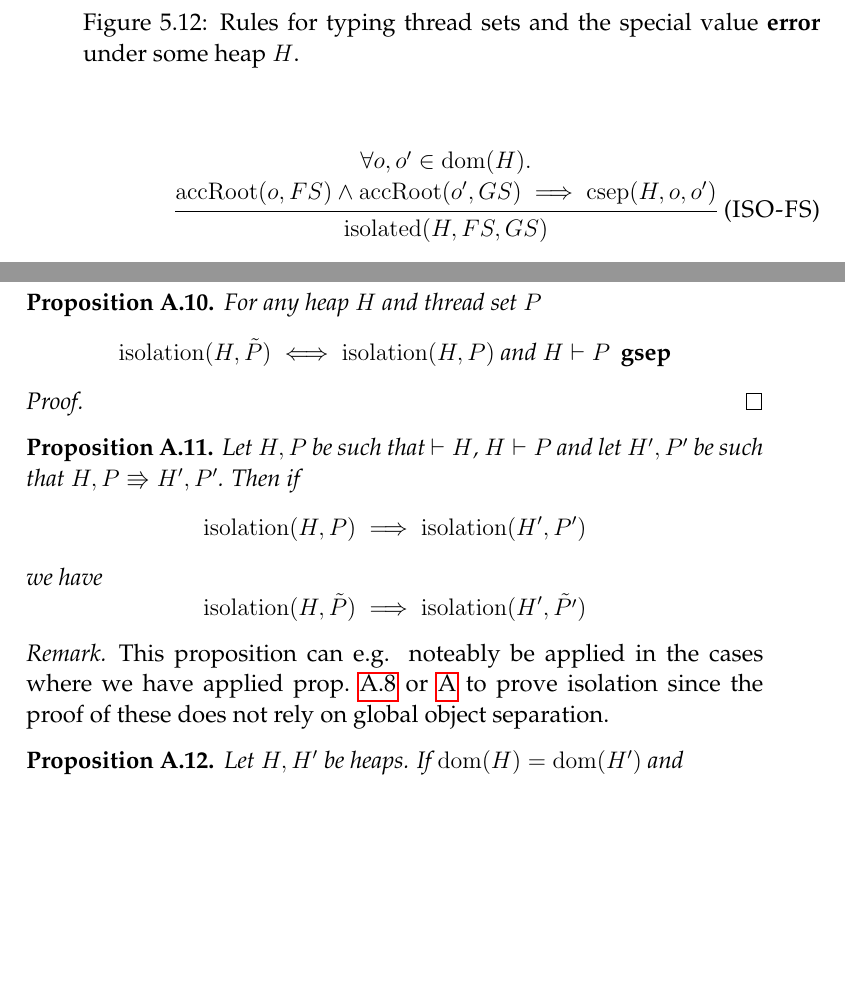
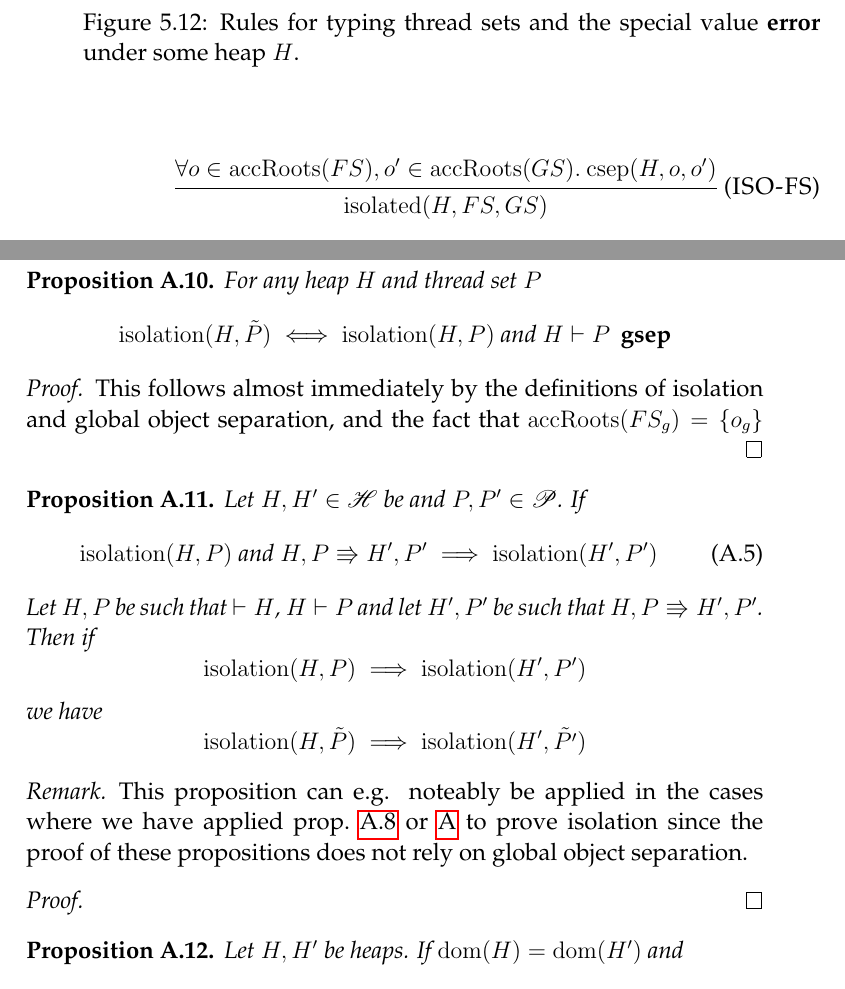
Before and after one commit to ViewedLobster/thesis-report, a LaTeX thesis (thesis.tex, which reads definitions.tex, tex/appendixA.tex, tex/chapter5.tex): two parts of pages 21 and 30 of 33 before the commit and two parts of pages 21 and 30 of 34 after it, joined at a grey line, cut so that both start at the same text, the shorter picture padded with empty space. Compiled offline with pdfLaTeX.

Commit message:
some stuff

```diff
--- a/definitions.tex
+++ b/definitions.tex
@@ -91,3 +91,5 @@
 \newcommand{\Graph}{\ensuremath{\mathscr{G}}}
 \newcommand{\FieldNames}{\ensuremath{\mathscr{F}}}
 \newcommand{\Values}{\ensuremath{\mathscr{V}}}
+\newcommand{\Heaps}{\ensuremath{\mathscr{H}}}
+\newcommand{\Threads}{\ensuremath{\mathscr{P}}}
--- a/tex/appendixA.tex
+++ b/tex/appendixA.tex
@@ -231,11 +231,22 @@
 \end{proposition}
 
 \begin{proof}
-
+  This follows almost immediately by the definitions of isolation and global
+  object separation, and the fact that $\accRoots(FS_g) = \left\{
+    o_g \right\}$
 \end{proof}
 
 %TODO check formulation of prop
 \begin{proposition} \label{prop:common_gsep}
+  Let $H, H' \in \Heaps$ be and $P, P' \in \Threads$.
+  If
+  \begin{equation}
+    \begin{gathered}
+      \isolation(H, P) \text{ and } H, P \Rrightarrow H', P'
+      \implies
+      \isolation(H', P')
+    \end{gathered}
+  \end{equation}
   Let $H, P$ be such that $\vdash H$, $H \vdash P$ %and $\isolation{(H, P)}$ and
   and let $H', P'$ be such that $H, P \Rrightarrow H', P'$. Then if
   \begin{equation*}
@@ -251,8 +262,12 @@
   This proposition can e.g. noteably be applied in the cases where we have
   applied prop.~\ref{prop:common_isolation_orc_gen}
   or~\ref{prop:common_isolation_orc} to prove isolation since the proof of
-  these does not rely on global object separation.
+  these propositions does not rely on global object separation.
 \end{remark}
+
+\begin{proof}
+
+\end{proof}
 
 \begin{proposition}
   Let $H, H'$ be heaps. If $\dom{(H)} = \dom{(H')}$ and
--- a/tex/chapter5.tex
+++ b/tex/chapter5.tex
@@ -567,8 +567,7 @@ Figure~\ref{fig:expr_typing}.
 \begin{figure}
   \scrule{ISO-FS}
   {
-    \forall o, o' \in \dom{(H)} . \\
-    \accRoot{(o, FS)} \land \accRoot{(o', GS)} \implies \csep{(H, o, o')}
+    \forall o \in \accRoots(FS), o' \in \accRoots(GS) . \: \csep{(H, o, o')}
   }
   {
     \isolated{(H, FS, GS)}
```
Also changed, not shown: tex/appendixA.tex (6 more changed lines).
